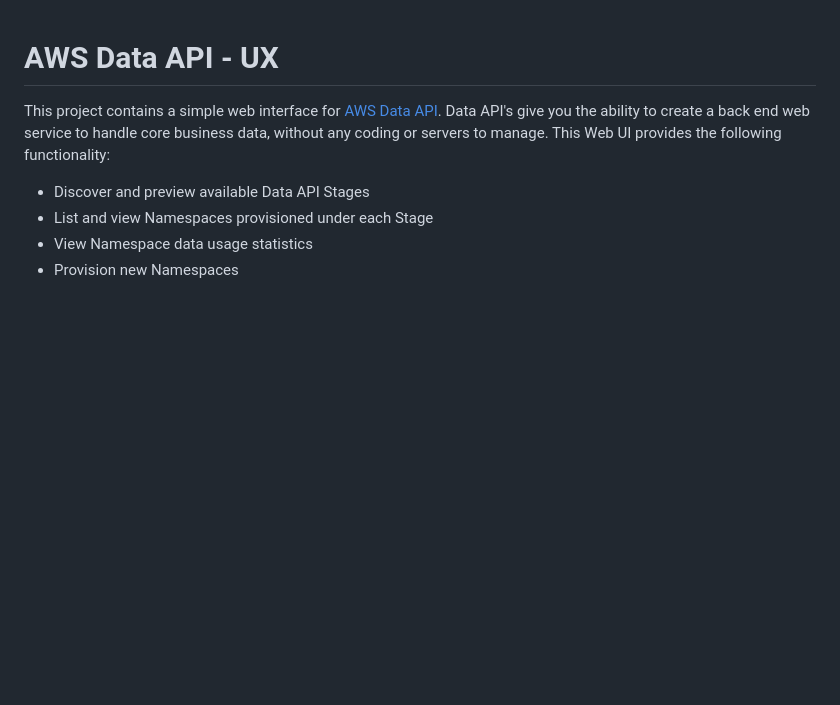
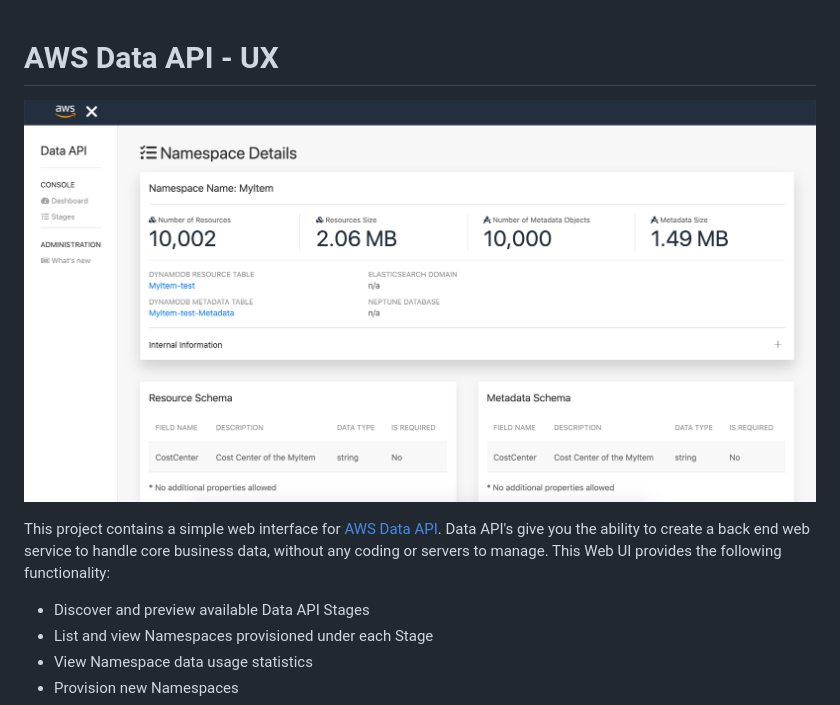
Before and after one commit to awslabs/aws-data-api-ux, a Markdown page: README.md, the part around the change. GitHub-like rendering; pictures changed too: preview.png (added); blank space fills up the shorter version.

Commit message:
Added preview image and version updated

```diff
--- a/README.md
+++ b/README.md
@@ -1,4 +1,6 @@
 # AWS Data API - UX
+
+![alt AWS Data API UI](https://raw.githubusercontent.com/awslabs/aws-data-api-ux/master/preview.png)
 
 This project contains a simple web interface for [AWS Data API](https://github.com/awslabs/aws-data-api). Data API's give you the ability to create a back end web service to handle core business data, without any coding or servers to manage. This Web UI provides the following functionality:
 
```
Also changed, not shown: 4 other files.
